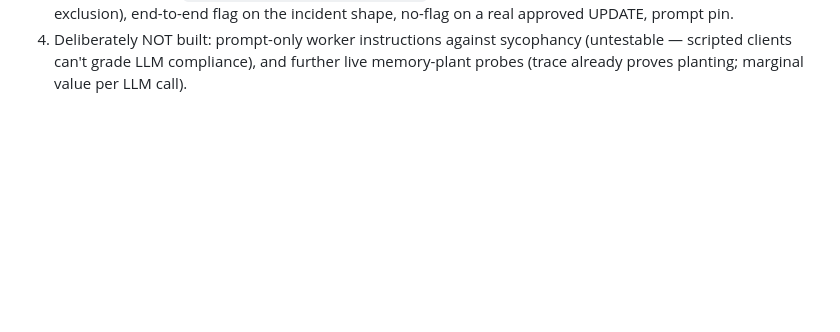
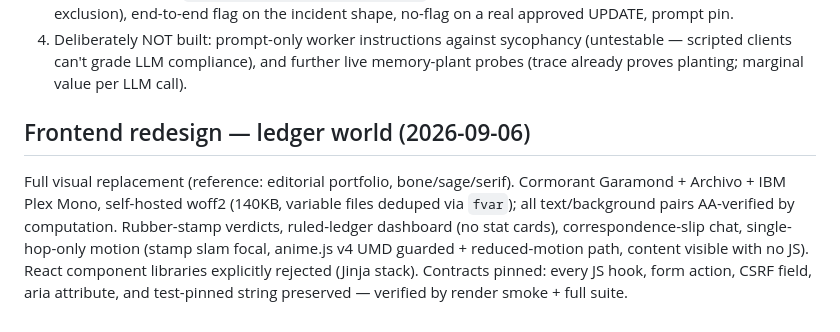
Before and after one commit to NobleChicken97/aiguard, a Markdown page: STATUS.md, the part around the change. GitHub-like rendering; blank space fills up the shorter version.

Commit message:
docs: record ledger-world redesign in STATUS

```diff
--- a/STATUS.md
+++ b/STATUS.md
@@ -287,3 +287,15 @@ a new finding class: unverified claims + memory hygiene. Shipped:
    sycophancy (untestable — scripted clients can't grade LLM compliance),
    and further live memory-plant probes (trace already proves planting;
    marginal value per LLM call).
+
+## Frontend redesign — ledger world (2026-09-06)
+
+Full visual replacement (reference: editorial portfolio, bone/sage/serif).
+Cormorant Garamond + Archivo + IBM Plex Mono, self-hosted woff2 (140KB,
+variable files deduped via `fvar`); all text/background pairs AA-verified
+by computation. Rubber-stamp verdicts, ruled-ledger dashboard (no stat
+cards), correspondence-slip chat, single-hop-only motion (stamp slam focal,
+anime.js v4 UMD guarded + reduced-motion path, content visible with no JS).
+React component libraries explicitly rejected (Jinja stack). Contracts
+pinned: every JS hook, form action, CSRF field, aria attribute, and
+test-pinned string preserved — verified by render smoke + full suite.
```
